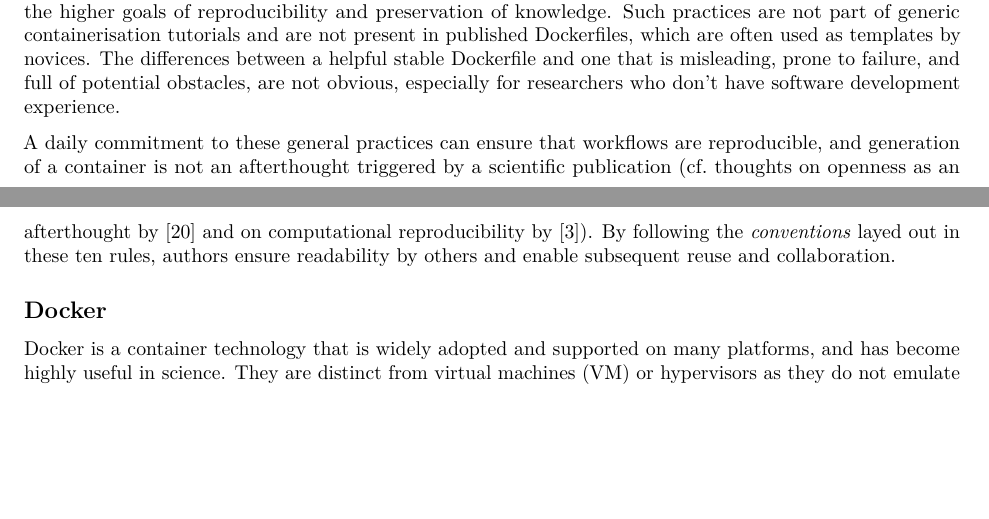
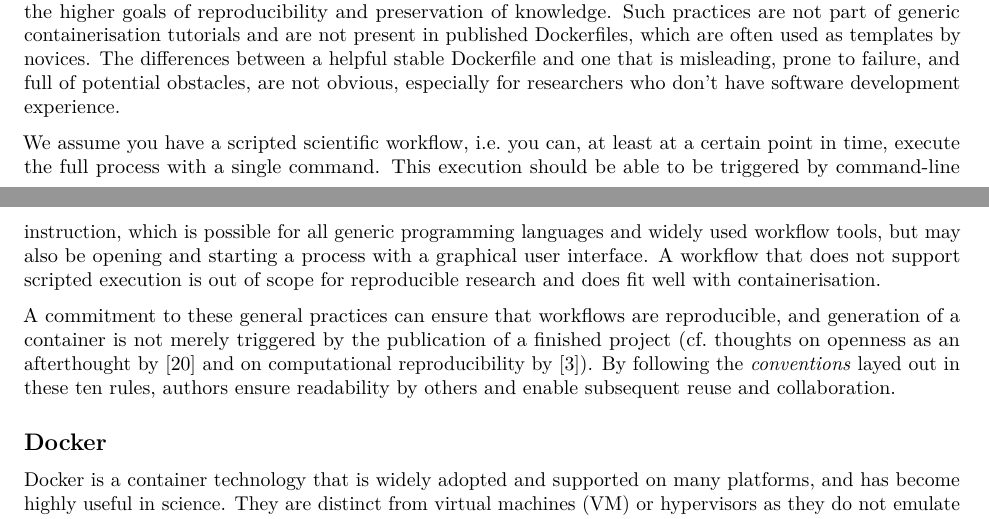
Before and after one commit to nuest/ten-simple-rules-dockerfiles, an R Markdown document (ten-simple-rules-dockerfiles.Rmd): two parts of pages 1 and 2 of 13, joined at a grey line, cut so that both start at the same text, the shorter picture padded with empty space. Rendered offline with R 4.5, knitr and Pandoc, then LaTeX, with nearby package versions; drawn as R Markdown's standard PDF in place of the format the file asks for.

Commit message:
clarify limitations of "headful" workflows

```diff
--- a/ten-simple-rules-dockerfiles.Rmd
+++ b/ten-simple-rules-dockerfiles.Rmd
@@ -63,7 +63,11 @@ The goal at hand is to write a `Dockerfile` so that it best facilitates interact
 Such practices are not part of generic containerisation tutorials and are not present in published Dockerfiles, which are often used as templates by novices.
 The differences between a helpful stable Dockerfile and one that is misleading, prone to failure, and full of potential obstacles, are not obvious, especially for researchers who don't have software development experience.
 
-A daily commitment to these general practices can ensure that workflows are reproducible, and generation of a container is not an afterthought triggered by a scientific publication (cf. thoughts on openness as an afterthought by @chen_open_2019 and on computational reproducibility by @donoho_invitation_2010).
+We assume you have a scripted scientific workflow, i.e. you can, at least at a certain point in time, execute the full process with a single command.
+This execution should be able to be triggered by command-line instruction, which is possible for all generic programming languages and widely used workflow tools, but may also be opening and starting a process with a graphical user interface.
+A workflow that does not support scripted execution is out of scope for reproducible research and does fit well with containerisation.
+
+A commitment to these general practices can ensure that workflows are reproducible, and generation of a container is not merely triggered by the publication of a finished project (cf. thoughts on openness as an afterthought by @chen_open_2019 and on computational reproducibility by @donoho_invitation_2010).
 By following the _conventions_ layed out in these ten rules, authors ensure readability by others and enable subsequent reuse and collaboration.
 
 ## Docker {#docker .unnumbered}
```
Also changed, not shown: ten-simple-rules-dockerfiles.Rmd (3 more changed lines).
